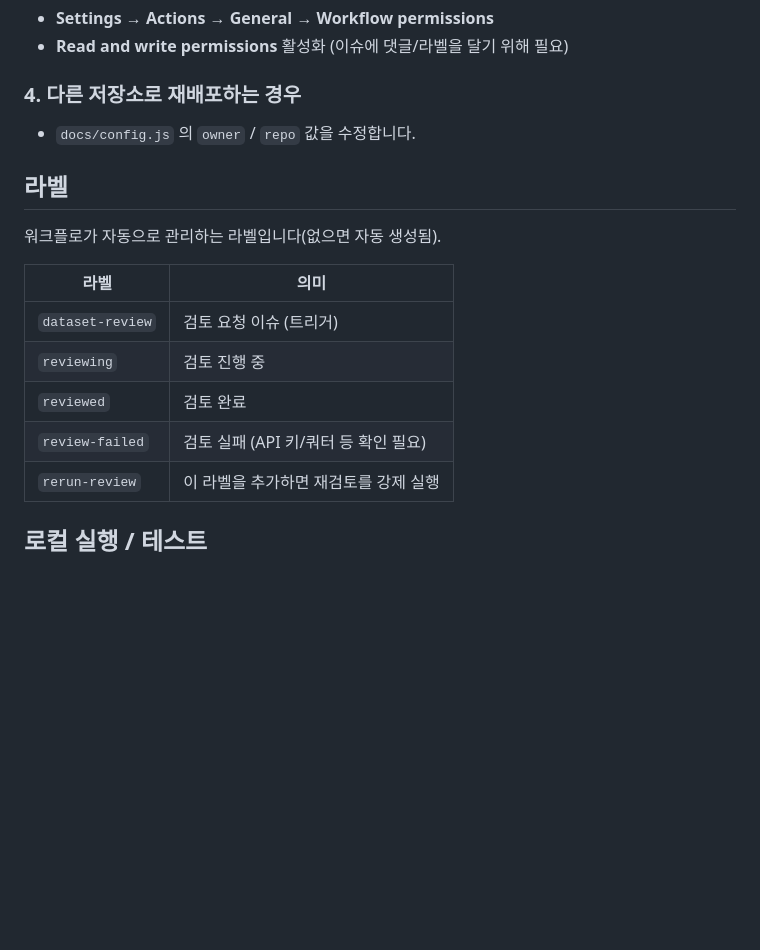
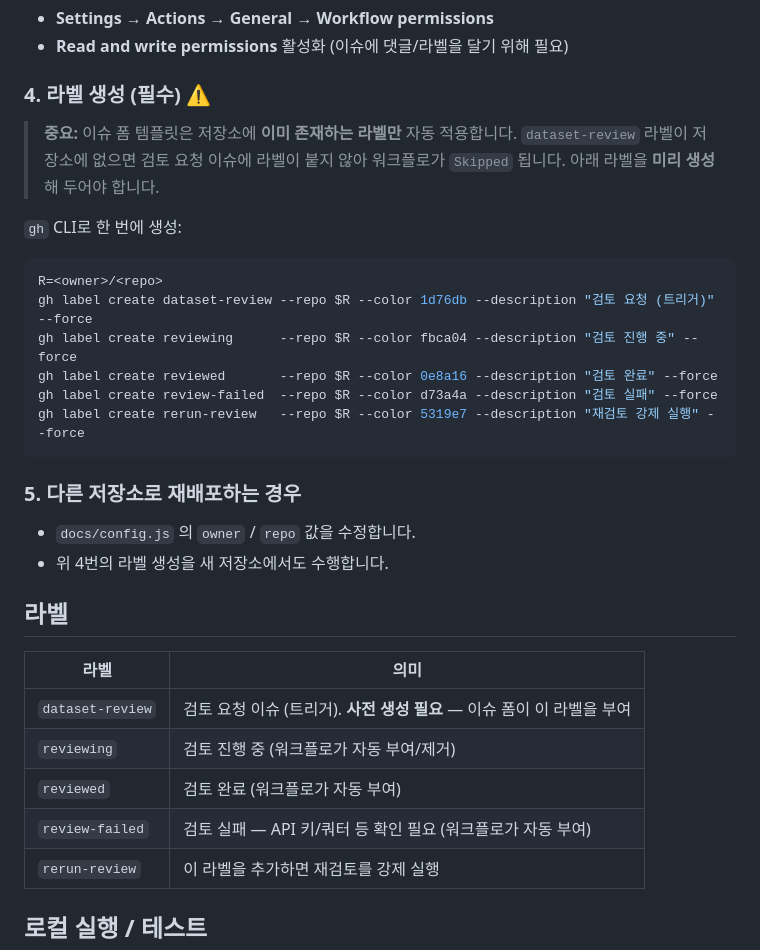
Before and after one commit to aigovsensing/dataset-review, a Markdown page: README.md, the part around the change. Rendered like a GitHub page; blank space fills up the shorter version.

Commit message:
docs: clarify labels must be pre-created for issue-form trigger
이슈 폼 템플릿은 저장소에 이미 존재하는 라벨만 적용하므로, dataset-review
라벨을 사전에 생성하지 않으면 워크플로가 Skipped 된다. 설정 가이드에
gh label create 명령과 주의사항을 추가한다.

Signed-off-by: Geunsik Lim <leemgs@gmail.com>

````diff
--- a/README.md
+++ b/README.md
@@ -54,19 +54,33 @@ GitHub 이슈에 검토 결과를 등록하는 프로젝트입니다.
 - **Settings → Actions → General → Workflow permissions**
 - **Read and write permissions** 활성화 (이슈에 댓글/라벨을 달기 위해 필요)
 
-### 4. 다른 저장소로 재배포하는 경우
+### 4. 라벨 생성 (필수) ⚠️
+> **중요:** 이슈 폼 템플릿은 저장소에 **이미 존재하는 라벨만** 자동 적용합니다.
+> `dataset-review` 라벨이 저장소에 없으면 검토 요청 이슈에 라벨이 붙지 않아 워크플로가
+> `Skipped` 됩니다. 아래 라벨을 **미리 생성**해 두어야 합니다.
+
+`gh` CLI로 한 번에 생성:
+```bash
+R=<owner>/<repo>
+gh label create dataset-review --repo $R --color 1d76db --description "검토 요청 (트리거)" --force
+gh label create reviewing      --repo $R --color fbca04 --description "검토 진행 중" --force
+gh label create reviewed       --repo $R --color 0e8a16 --description "검토 완료" --force
+gh label create review-failed  --repo $R --color d73a4a --description "검토 실패" --force
+gh label create rerun-review   --repo $R --color 5319e7 --description "재검토 강제 실행" --force
+```
+
+### 5. 다른 저장소로 재배포하는 경우
 - `docs/config.js` 의 `owner` / `repo` 값을 수정합니다.
+- 위 4번의 라벨 생성을 새 저장소에서도 수행합니다.
 
 ## 라벨
 
-워크플로가 자동으로 관리하는 라벨입니다(없으면 자동 생성됨).
-
 | 라벨 | 의미 |
 | --- | --- |
-| `dataset-review` | 검토 요청 이슈 (트리거) |
-| `reviewing` | 검토 진행 중 |
-| `reviewed` | 검토 완료 |
-| `review-failed` | 검토 실패 (API 키/쿼터 등 확인 필요) |
+| `dataset-review` | 검토 요청 이슈 (트리거). **사전 생성 필요** — 이슈 폼이 이 라벨을 부여 |
+| `reviewing` | 검토 진행 중 (워크플로가 자동 부여/제거) |
+| `reviewed` | 검토 완료 (워크플로가 자동 부여) |
+| `review-failed` | 검토 실패 — API 키/쿼터 등 확인 필요 (워크플로가 자동 부여) |
 | `rerun-review` | 이 라벨을 추가하면 재검토를 강제 실행 |
 
 ## 로컬 실행 / 테스트
````
